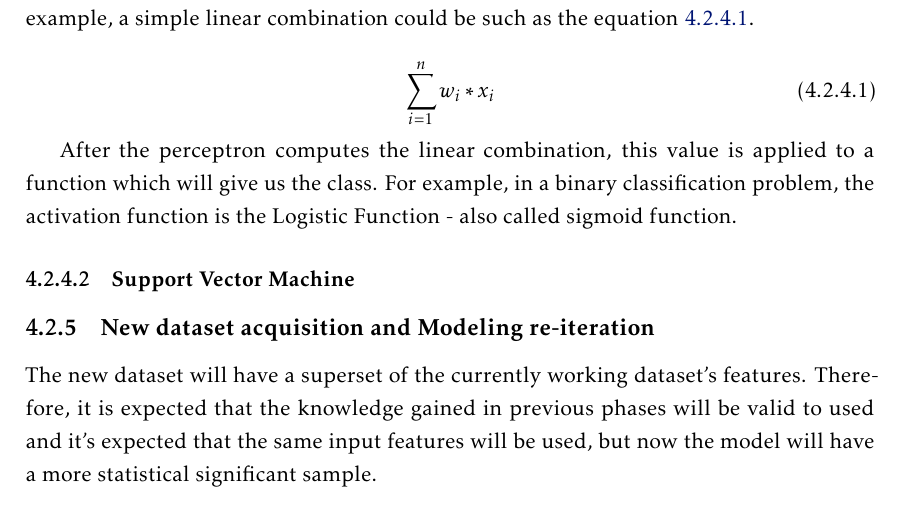
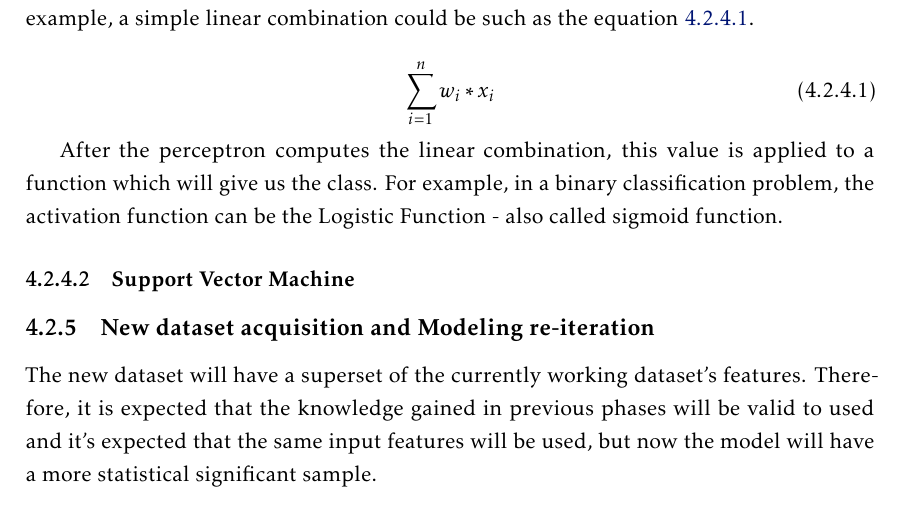
Before and after one commit to augustoamerico/electricMotorsThesis, a LaTeX thesis (LaTeX/template.tex, which reads LaTeX/Chapters/chap4_AvailableData.tex): part of page 45 of 50, cut so that both start at the same text. Compiled offline with pdfLaTeX.

```diff
--- a/LaTeX/Chapters/chap4_AvailableData.tex
+++ b/LaTeX/Chapters/chap4_AvailableData.tex
@@ -122,7 +122,7 @@
 \sum_{i=1}^{n} w_{i}*x_{i}
 \end{equation}
 
-After the perceptron computes the linear combination, this value is applied to a function which will give us the class. For example, in a binary classification problem, the activation function is the Logistic Function - also called sigmoid function.
+After the perceptron computes the linear combination, this value is applied to a function which will give us the class. For example, in a binary classification problem, the activation function can be the Logistic Function - also called sigmoid function.
 
 \subsubsection{Support Vector Machine}
 
```
